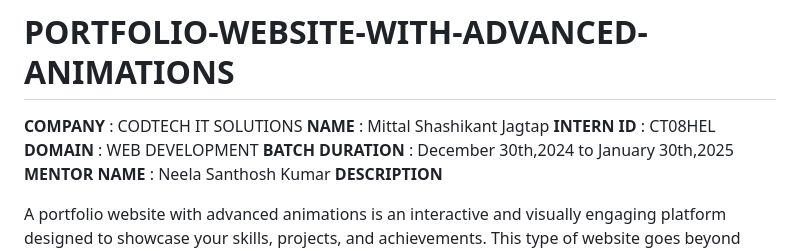
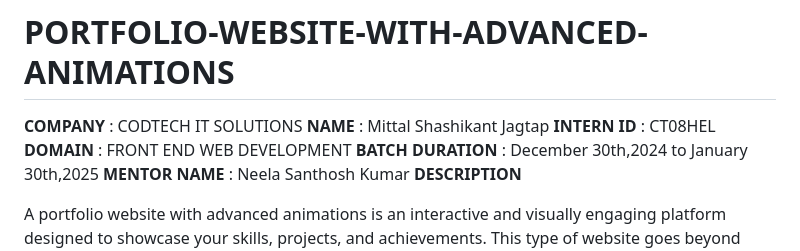
Before and after one commit to mittaljagtap14/PORTFOLIO-WEBSITE-WITH-ADVANCED-ANIMATIONS, a Markdown page: README.md, the part around the change. GitHub-like rendering.

```diff
--- a/README.md
+++ b/README.md
@@ -3,7 +3,7 @@
 **COMPANY** : CODTECH IT SOLUTIONS
 **NAME** : Mittal Shashikant Jagtap
 **INTERN ID** : CT08HEL
-**DOMAIN** : WEB DEVELOPMENT
+**DOMAIN** : FRONT END WEB DEVELOPMENT
 **BATCH DURATION** : December 30th,2024 to January 30th,2025
 **MENTOR NAME** : Neela Santhosh Kumar
 **DESCRIPTION**
```
